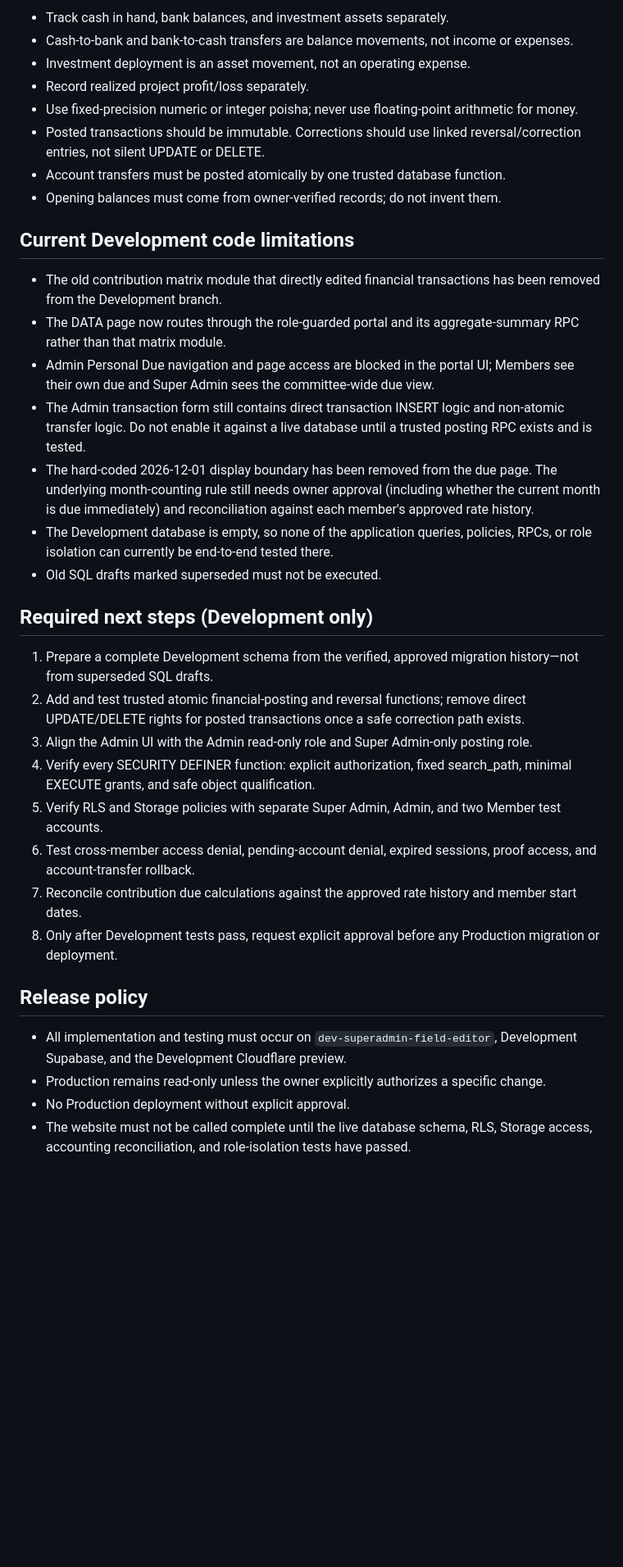
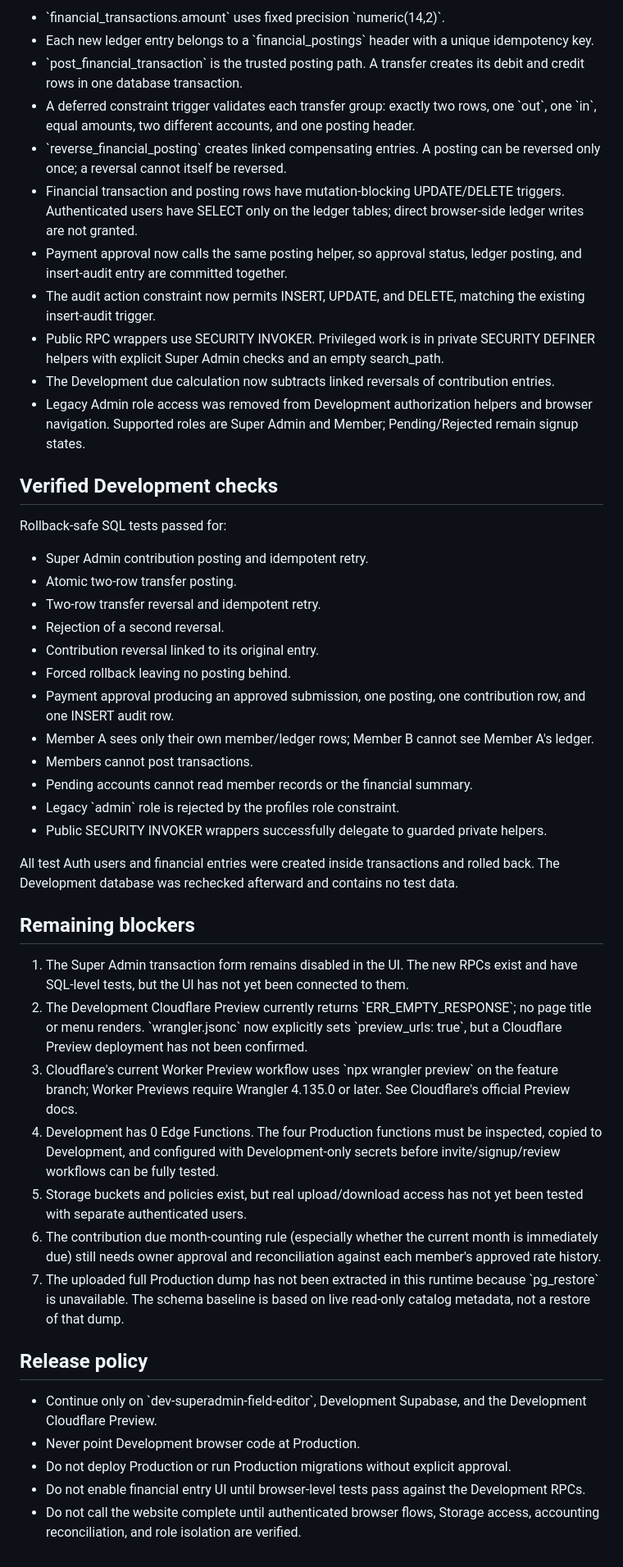
Before and after one commit to sojibislam7659-a11y/Friends-Future-Visions, a Markdown page: SUPABASE_READINESS.md, the part around one of its changes. Shown at 82% size. Rendered like a GitHub page; blank space fills up the shorter version.

Commit message:
Update Oikko Development readiness and accounting audit status

```diff
--- a/SUPABASE_READINESS.md
+++ b/SUPABASE_READINESS.md
@@ -43,37 +37,48 @@
 
-- Track cash in hand, bank balances, and investment assets separately.
-- Cash-to-bank and bank-to-cash transfers are balance movements, not income or expenses.
-- Investment deployment is an asset movement, not an operating expense.
-- Record realized project profit/loss separately.
-- Use fixed-precision numeric or integer poisha; never use floating-point arithmetic for money.
-- Posted transactions should be immutable. Corrections should use linked reversal/correction entries, not silent UPDATE or DELETE.
-- Account transfers must be posted atomically by one trusted database function.
-- Opening balances must come from owner-verified records; do not invent them.
+- \`financial_transactions.amount\` uses fixed precision \`numeric(14,2)\`.
+- Each new ledger entry belongs to a \`financial_postings\` header with a unique idempotency key.
+- \`post_financial_transaction\` is the trusted posting path. A transfer creates its debit and credit rows in one database transaction.
+- A deferred constraint trigger validates each transfer group: exactly two rows, one \`out\`, one \`in\`, equal amounts, two different accounts, and one posting header.
+- \`reverse_financial_posting\` creates linked compensating entries. A posting can be reversed only once; a reversal cannot itself be reversed.
+- Financial transaction and posting rows have mutation-blocking UPDATE/DELETE triggers. Authenticated users have SELECT only on the ledger tables; direct browser-side ledger writes are not granted.
+- Payment approval now calls the same posting helper, so approval status, ledger posting, and insert-audit entry are committed together.
+- The audit action constraint now permits INSERT, UPDATE, and DELETE, matching the existing insert-audit trigger.
+- Public RPC wrappers use SECURITY INVOKER. Privileged work is in private SECURITY DEFINER helpers with explicit Super Admin checks and an empty search_path.
+- The Development due calculation now subtracts linked reversals of contribution entries.
+- Legacy Admin role access was removed from Development authorization helpers and browser navigation. Supported roles are Super Admin and Member; Pending/Rejected remain signup states.
 
-## Current Development code limitations
+## Verified Development checks
 
-- The old contribution matrix module that directly edited financial transactions has been removed from the Development branch.
-- The DATA page now routes through the role-guarded portal and its aggregate-summary RPC rather than that matrix module.
-- Admin Personal Due navigation and page access are blocked in the portal UI; Members see their own due and Super Admin sees the committee-wide due view.
-- The Admin transaction form still contains direct transaction INSERT logic and non-atomic transfer logic. Do not enable it against a live database until a trusted posting RPC exists and is tested.
-- The hard-coded 2026-12-01 display boundary has been removed from the due page. The underlying month-counting rule still needs owner approval (including whether the current month is due immediately) and reconciliation against each member's approved rate history.
-- The Development database is empty, so none of the application queries, policies, RPCs, or role isolation can currently be end-to-end tested there.
-- Old SQL drafts marked superseded must not be executed.
+Rollback-safe SQL tests passed for:
+- Super Admin contribution posting and idempotent retry.
+- Atomic two-row transfer posting.
+- Two-row transfer reversal and idempotent retry.
+- Rejection of a second reversal.
+- Contribution reversal linked to its original entry.
+- Forced rollback leaving no posting behind.
+- Payment approval producing an approved submission, one posting, one contribution row, and one INSERT audit row.
+- Member A sees only their own member/ledger rows; Member B cannot see Member A's ledger.
+- Members cannot post transactions.
+- Pending accounts cannot read member records or the financial summary.
+- Legacy \`admin\` role is rejected by the profiles role constraint.
+- Public SECURITY INVOKER wrappers successfully delegate to guarded private helpers.
 
-## Required next steps (Development only)
+All test Auth users and financial entries were created inside transactions and rolled back. The Development database was rechecked afterward and contains no test data.
 
-1. Prepare a complete Development schema from the verified, approved migration history—not from superseded SQL drafts.
-2. Add and test trusted atomic financial-posting and reversal functions; remove direct UPDATE/DELETE rights for posted transactions once a safe correction path exists.
-3. Align the Admin UI with the Admin read-only role and Super Admin-only posting role.
-4. Verify every SECURITY DEFINER function: explicit authorization, fixed search_path, minimal EXECUTE grants, and safe object qualification.
-5. Verify RLS and Storage policies with separate Super Admin, Admin, and two Member test accounts.
-6. Test cross-member access denial, pending-account denial, expired sessions, proof access, and account-transfer rollback.
-7. Reconcile contribution due calculations against the approved rate history and member start dates.
-8. Only after Development tests pass, request explicit approval before any Production migration or deployment.
+## Remaining blockers
+
+1. The Super Admin transaction form remains disabled in the UI. The new RPCs exist and have SQL-level tests, but the UI has not yet been connected to them.
+2. The Development Cloudflare Preview currently returns \`ERR_EMPTY_RESPONSE\`; no page title or menu renders. \`wrangler.jsonc\` now explicitly sets \`preview_urls: true\`, but a Cloudflare Preview deployment has not been confirmed.
+3. Cloudflare's current Worker Preview workflow uses \`npx wrangler preview\` on the feature branch; Worker Previews require Wrangler 4.135.0 or later. See Cloudflare's official Preview docs.
+4. Development has 0 Edge Functions. The four Production functions must be inspected, copied to Development, and configured with Development-only secrets before invite/signup/review workflows can be fully tested.
+5. Storage buckets and policies exist, but real upload/download access has not yet been tested with separate authenticated users.
+6. The contribution due month-counting rule (especially whether the current month is immediately due) still needs owner approval and reconciliation against each member's approved rate history.
+7. The uploaded full Production dump has not been extracted in this runtime because \`pg_restore\` is unavailable. The schema baseline is based on live read-only catalog metadata, not a restore of that dump.
 
 ## Release policy
 
-- All implementation and testing must occur on `dev-superadmin-field-editor`, Development Supabase, and the Development Cloudflare preview.
-- Production remains read-only unless the owner explicitly authorizes a specific change.
-- No Production deployment without explicit approval.
-- The website must not be called complete until the live database schema, RLS, Storage access, accounting reconciliation, and role-isolation tests have passed.
+- Continue only on \`dev-superadmin-field-editor\`, Development Supabase, and the Development Cloudflare Preview.
+- Never point Development browser code at Production.
+- Do not deploy Production or run Production migrations without explicit approval.
+- Do not enable financial entry UI until browser-level tests pass against the Development RPCs.
+- Do not call the website complete until authenticated browser flows, Storage access, accounting reconciliation, and role isolation are verified.
```
Also changed, not shown: other parts of SUPABASE_READINESS.md (+27 -33 lines).
